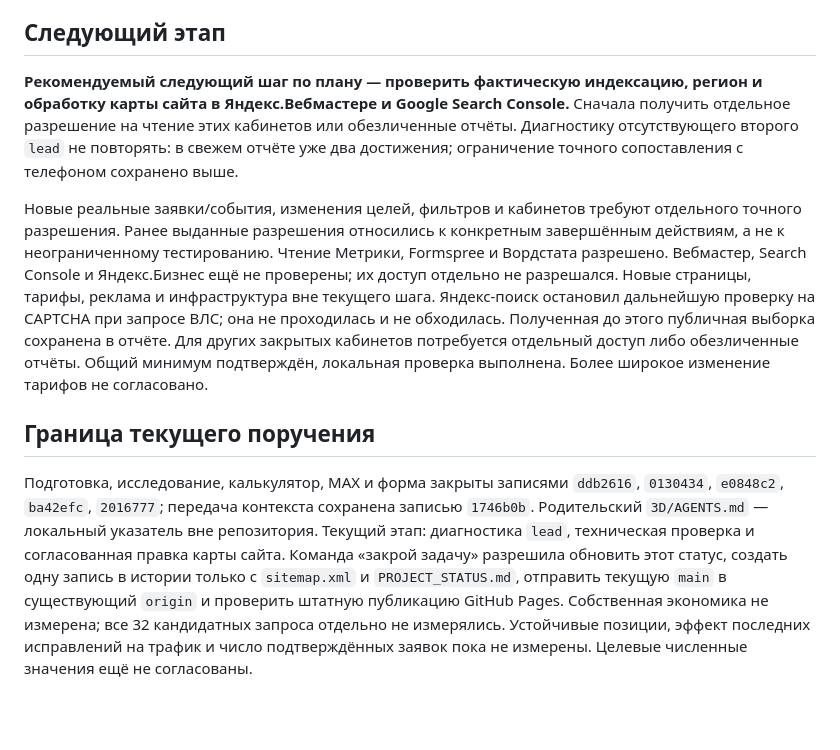
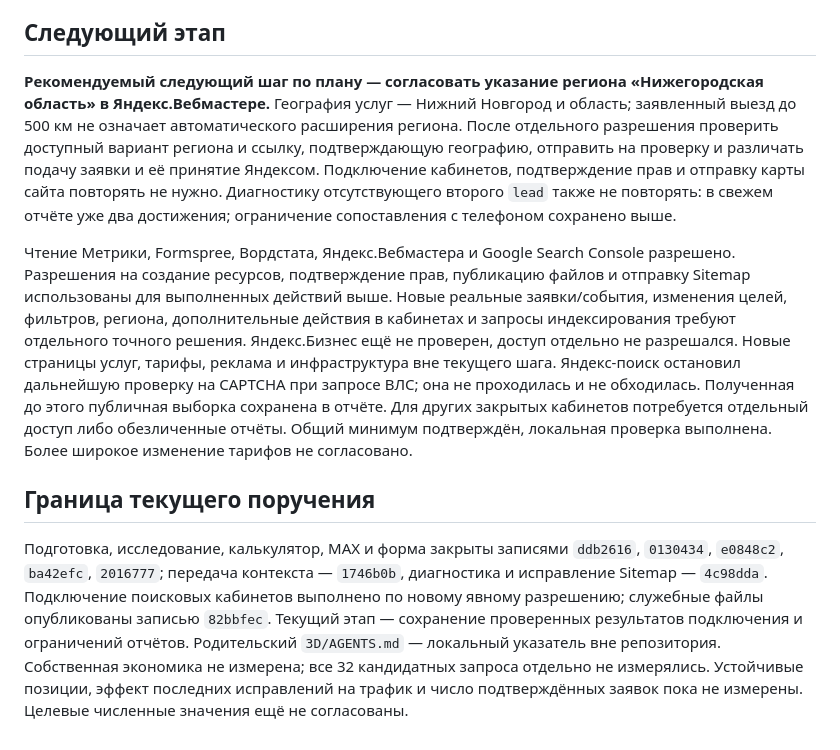
Before and after one commit to danielharris-openclaw/3d-scan-nn, a Markdown page: PROJECT_STATUS.md, the part around one of its changes. Rendered like a GitHub page; blank space fills up the shorter version.

```diff
--- a/PROJECT_STATUS.md
+++ b/PROJECT_STATUS.md
@@ -94,13 +108,13 @@ Git выдал предупреждения о недоступном глоба
 
 ## Следующий этап
 
-**Рекомендуемый следующий шаг по плану — проверить фактическую индексацию, регион и обработку карты сайта в Яндекс.Вебмастере и Google Search Console.** Сначала получить отдельное разрешение на чтение этих кабинетов или обезличенные отчёты. Диагностику отсутствующего второго `lead` не повторять: в свежем отчёте уже два достижения; ограничение точного сопоставления с телефоном сохранено выше.
+**Рекомендуемый следующий шаг по плану — согласовать указание региона «Нижегородская область» в Яндекс.Вебмастере.** География услуг — Нижний Новгород и область; заявленный выезд до 500 км не означает автоматического расширения региона. После отдельного разрешения проверить доступный вариант региона и ссылку, подтверждающую географию, отправить на проверку и различать подачу заявки и её принятие Яндексом. Подключение кабинетов, подтверждение прав и отправку карты сайта повторять не нужно. Диагностику отсутствующего второго `lead` также не повторять: в свежем отчёте уже два достижения; ограничение сопоставления с телефоном сохранено выше.
 
-Новые реальные заявки/события, изменения целей, фильтров и кабинетов требуют отдельного точного разрешения. Ранее выданные разрешения относились к конкретным завершённым действиям, а не к неограниченному тестированию. Чтение Метрики, Formspree и Вордстата разрешено. Вебмастер, Search Console и Яндекс.Бизнес ещё не проверены; их доступ отдельно не разрешался. Новые страницы, тарифы, реклама и инфраструктура вне текущего шага.
+Чтение Метрики, Formspree, Вордстата, Яндекс.Вебмастера и Google Search Console разрешено. Разрешения на создание ресурсов, подтверждение прав, публикацию файлов и отправку Sitemap использованы для выполненных действий выше. Новые реальные заявки/события, изменения целей, фильтров, региона, дополнительные действия в кабинетах и запросы индексирования требуют отдельного точного решения. Яндекс.Бизнес ещё не проверен, доступ отдельно не разрешался. Новые страницы услуг, тарифы, реклама и инфраструктура вне текущего шага.
 Яндекс-поиск остановил дальнейшую проверку на CAPTCHA при запросе ВЛС; она не проходилась и не обходилась. Полученная до этого публичная выборка сохранена в отчёте. Для других закрытых кабинетов потребуется отдельный доступ либо обезличенные отчёты.
 Общий минимум подтверждён, локальная проверка выполнена. Более широкое изменение тарифов не согласовано.
 
 ## Граница текущего поручения
 
-Подготовка, исследование, калькулятор, MAX и форма закрыты записями `ddb2616`, `0130434`, `e0848c2`, `ba42efc`, `2016777`; передача контекста сохранена записью `1746b0b`. Родительский `3D/AGENTS.md` — локальный указатель вне репозитория. Текущий этап: диагностика `lead`, техническая проверка и согласованная правка карты сайта. Команда «закрой задачу» разрешила обновить этот статус, создать одну запись в истории только с `sitemap.xml` и `PROJECT_STATUS.md`, отправить текущую `main` в существующий `origin` и проверить штатную публикацию GitHub Pages. Собственная экономика не измерена; все 32 кандидатных запроса отдельно не измерялись.
+Подготовка, исследование, калькулятор, MAX и форма закрыты записями `ddb2616`, `0130434`, `e0848c2`, `ba42efc`, `2016777`; передача контекста — `1746b0b`, диагностика и исправление Sitemap — `4c98dda`. Подключение поисковых кабинетов выполнено по новому явному разрешению; служебные файлы опубликованы записью `82bbfec`. Текущий этап — сохранение проверенных результатов подключения и ограничений отчётов. Родительский `3D/AGENTS.md` — локальный указатель вне репозитория. Собственная экономика не измерена; все 32 кандидатных запроса отдельно не измерялись.
 Устойчивые позиции, эффект последних исправлений на трафик и число подтверждённых заявок пока не измерены. Целевые численные значения ещё не согласованы.
```
Also changed, not shown: other parts of PROJECT_STATUS.md (+16 -2 lines).
